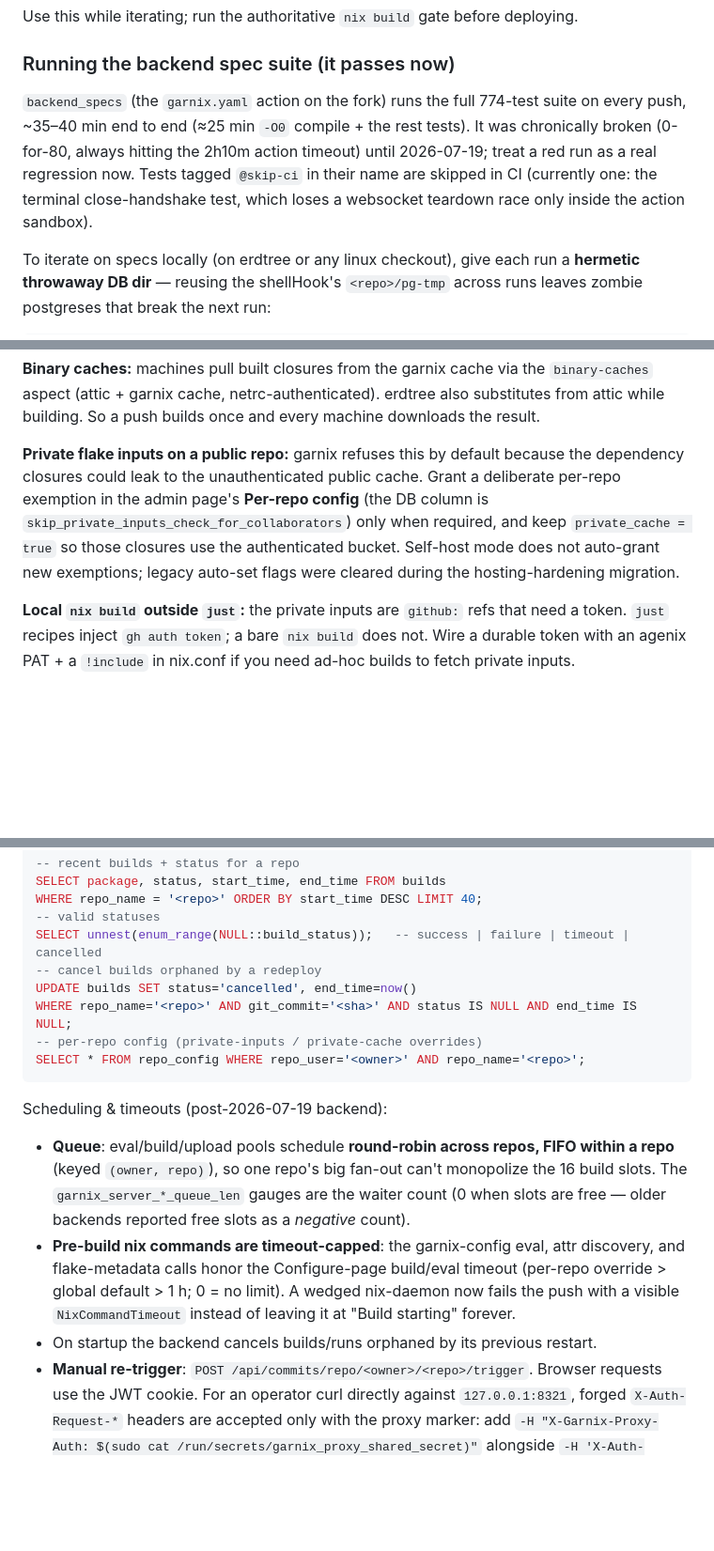
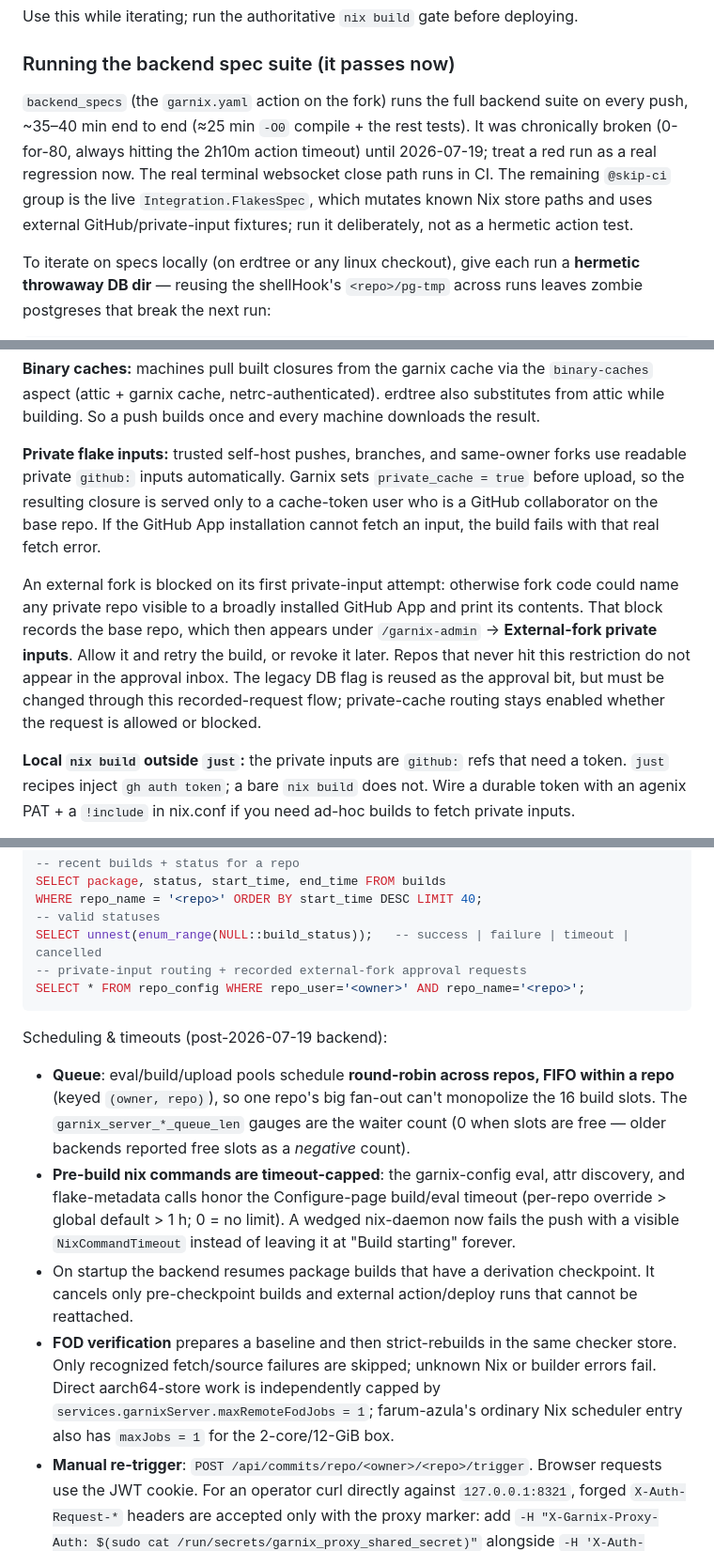
Before and after one commit to joegoldin/agent-skills, a Markdown page: skills/using-garnix-ci/SKILL.md, 3 parts joined by grey strips. Shown at 94% size. Rendered like a GitHub page; blank space fills up the shorter version.

Commit message:
docs(using-garnix-ci): refresh hardening operations

````diff
--- a/skills/using-garnix-ci/SKILL.md
+++ b/skills/using-garnix-ci/SKILL.md
@@ -117,13 +119,14 @@ Use this while iterating; run the authoritative `nix build` gate before deployin
 
 ### Running the backend spec suite (it passes now)
 
-`backend_specs` (the `garnix.yaml` action on the fork) runs the full 774-test
+`backend_specs` (the `garnix.yaml` action on the fork) runs the full backend
 suite on every push, ~35–40 min end to end (≈25 min `-O0` compile + the rest
 tests). It was chronically broken (0-for-80, always hitting the 2h10m action
-timeout) until 2026-07-19; treat a red run as a real regression now. Tests
-tagged `@skip-ci` in their name are skipped in CI (currently one: the terminal
-close-handshake test, which loses a websocket teardown race only inside the
-action sandbox).
+timeout) until 2026-07-19; treat a red run as a real regression now. The real
+terminal websocket close path runs in CI. The remaining `@skip-ci` group is the
+live `Integration.FlakesSpec`, which mutates known Nix store paths and uses
+external GitHub/private-input fixtures; run it deliberately, not as a hermetic
+action test.
 
 To iterate on specs locally (on erdtree or any linux checkout), give each run a
 **hermetic throwaway DB dir** — reusing the shellHook's `<repo>/pg-tmp` across
@@ -237,13 +241,21 @@ The default (no `garnix.yaml`) builds `*.x86_64-linux.*`, `defaultPackage`,
 substitutes from attic while building. So a push builds once and every machine
 downloads the result.
 
-**Private flake inputs on a public repo:** garnix refuses this by default because
-the dependency closures could leak to the unauthenticated public cache. Grant a
-deliberate per-repo exemption in the admin page's **Per-repo config** (the DB
-column is `skip_private_inputs_check_for_collaborators`) only when required, and
-keep `private_cache = true` so those closures use the authenticated bucket.
-Self-host mode does not auto-grant new exemptions; legacy auto-set flags were
-cleared during the hosting-hardening migration.
+**Private flake inputs:** trusted self-host pushes, branches, and same-owner
+forks use readable private `github:` inputs automatically. Garnix sets
+`private_cache = true` before upload, so the resulting closure is served only
+to a cache-token user who is a GitHub collaborator on the base repo. If the
+GitHub App installation cannot fetch an input, the build fails with that real
+fetch error.
+
+An external fork is blocked on its first private-input attempt: otherwise fork
+code could name any private repo visible to a broadly installed GitHub App and
+print its contents. That block records the base repo, which then appears under
+`/garnix-admin` → **External-fork private inputs**. Allow it and retry the
+build, or revoke it later. Repos that never hit this restriction do not appear
+in the approval inbox. The legacy DB flag is reused as the approval bit, but
+must be changed through this recorded-request flow; private-cache routing stays
+enabled whether the request is allowed or blocked.
 
 **Local `nix build` outside `just`:** the private inputs are `github:` refs that
 need a token. `just` recipes inject `gh auth token`; a bare `nix build` does not.
@@ -266,10 +278,7 @@ SELECT package, status, start_time, end_time FROM builds
 WHERE repo_name = '<repo>' ORDER BY start_time DESC LIMIT 40;
 -- valid statuses
 SELECT unnest(enum_range(NULL::build_status));   -- success | failure | timeout | cancelled
--- cancel builds orphaned by a redeploy
-UPDATE builds SET status='cancelled', end_time=now()
-WHERE repo_name='<repo>' AND git_commit='<sha>' AND status IS NULL AND end_time IS NULL;
--- per-repo config (private-inputs / private-cache overrides)
+-- private-input routing + recorded external-fork approval requests
 SELECT * FROM repo_config WHERE repo_user='<owner>' AND repo_name='<repo>';
 ```
 
@@ -285,7 +294,14 @@ Scheduling & timeouts (post-2026-07-19 backend):
   timeout (per-repo override > global default > 1 h; 0 = no limit). A wedged
   nix-daemon now fails the push with a visible `NixCommandTimeout` instead of
   leaving it at "Build starting" forever.
-- On startup the backend cancels builds/runs orphaned by its previous restart.
+- On startup the backend resumes package builds that have a derivation
+  checkpoint. It cancels only pre-checkpoint builds and external action/deploy
+  runs that cannot be reattached.
+- **FOD verification** prepares a baseline and then strict-rebuilds in the same
+  checker store. Only recognized fetch/source failures are skipped; unknown Nix
+  or builder errors fail. Direct aarch64-store work is independently capped by
+  `services.garnixServer.maxRemoteFodJobs = 1`; farum-azula's ordinary Nix
+  scheduler entry also has `maxJobs = 1` for the 2-core/12-GiB box.
 - **Manual re-trigger**: `POST /api/commits/repo/<owner>/<repo>/trigger`.
   Browser requests use the JWT cookie. For an operator curl directly against
   `127.0.0.1:8321`, forged `X-Auth-Request-*` headers are accepted only with the
````
Also changed, not shown: other parts of skills/using-garnix-ci/SKILL.md (+16 -9 lines).
